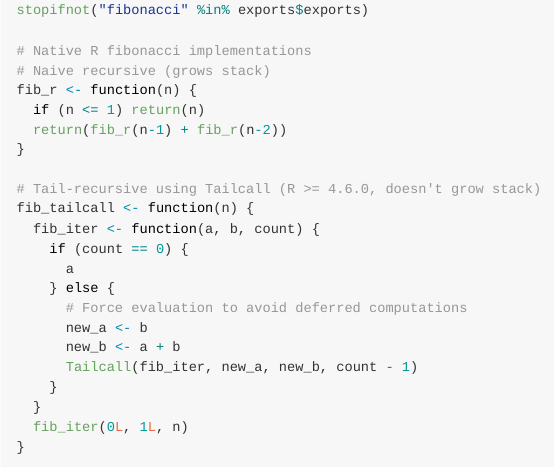
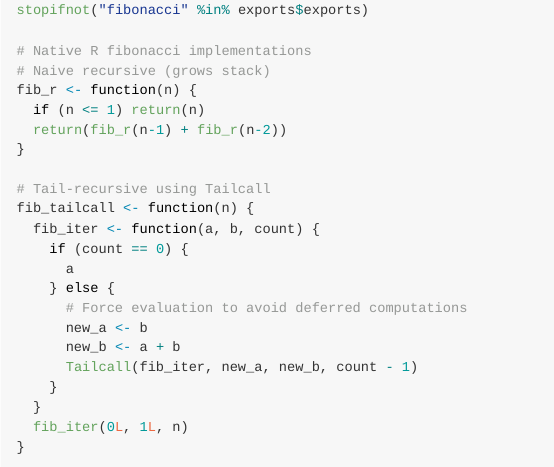
Before and after one commit to sounkou-bioinfo/wasmer, an R Markdown document (README.Rmd): the page in a window 1100 px wide, from 2580 px down. The pictures show the output file README.md that the author committed with the source, drawn offline in the style of GitHub; long lines of code are wrapped; badge pictures from the web are left out.

Commit message:
docs: Tailcall error

```diff
--- a/README.Rmd
+++ b/README.Rmd
@@ -133,7 +133,7 @@ fib_r <- function(n) {
   return(fib_r(n-1) + fib_r(n-2))
 }
 
-# Tail-recursive using Tailcall (R >= 4.6.0, doesn't grow stack)
+# Tail-recursive using Tailcall
 fib_tailcall <- function(n) {
   fib_iter <- function(a, b, count) {
     if (count == 0) {
```
Also changed, not shown: README.md.
